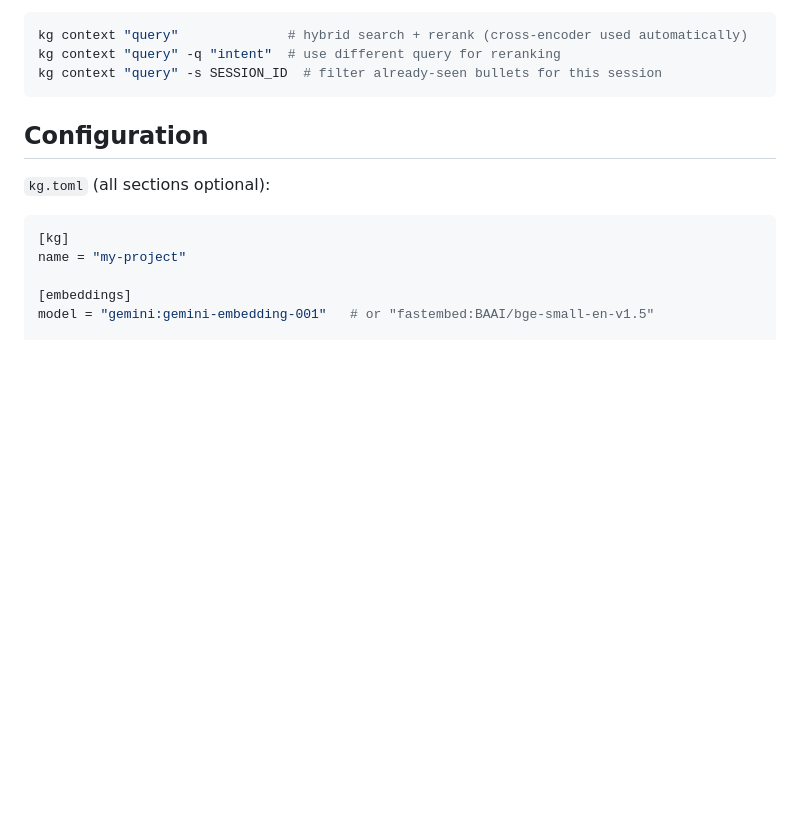
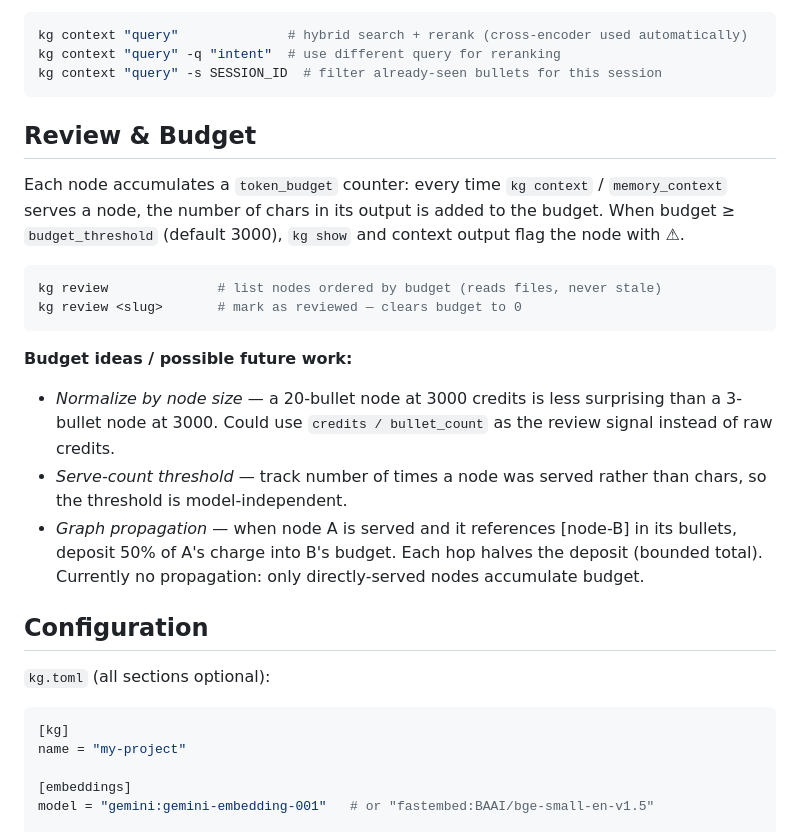
Before and after one commit to sasha-s/kg, a Markdown page: README.md, the part around the change. Drawn GitHub-style; blank space fills up the shorter version.

Commit message:
Add Review & Budget section to README with future ideas
Co-Authored-By: Claude Sonnet 4.6 <noreply@anthropic.com>

````diff
--- a/README.md
+++ b/README.md
@@ -90,6 +90,21 @@ kg context "query"              # hybrid search + rerank (cross-encoder used aut
 kg context "query" -q "intent"  # use different query for reranking
 kg context "query" -s SESSION_ID  # filter already-seen bullets for this session
 ```
+
+## Review & Budget
+
+Each node accumulates a `token_budget` counter: every time `kg context` / `memory_context` serves a node, the number of chars in its output is added to the budget. When budget ≥ `budget_threshold` (default 3000), `kg show` and context output flag the node with ⚠.
+
+```bash
+kg review              # list nodes ordered by budget (reads files, never stale)
+kg review <slug>       # mark as reviewed — clears budget to 0
+```
+
+**Budget ideas / possible future work:**
+
+- *Normalize by node size* — a 20-bullet node at 3000 credits is less surprising than a 3-bullet node at 3000. Could use `credits / bullet_count` as the review signal instead of raw credits.
+- *Serve-count threshold* — track number of times a node was served rather than chars, so the threshold is model-independent.
+- *Graph propagation* — when node A is served and it references [node-B] in its bullets, deposit 50% of A's charge into B's budget. Each hop halves the deposit (bounded total). Currently no propagation: only directly-served nodes accumulate budget.
 
 ## Configuration
 
````
